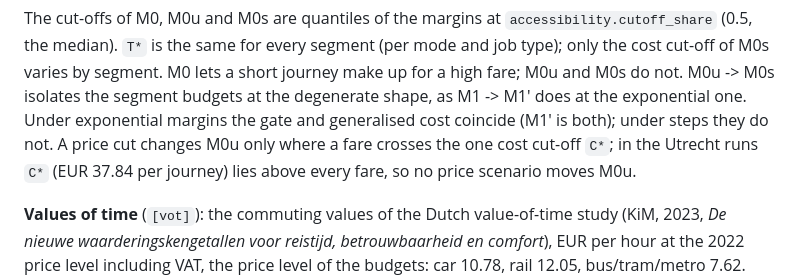
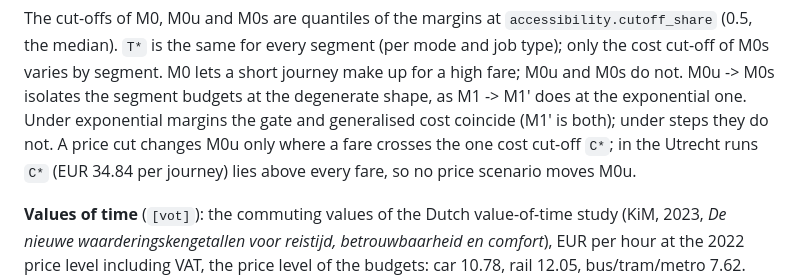
Before and after one commit to Marrekoo/IKOB_Aporometrica, a Markdown page: docs/model_theory.md, the part around the change. GitHub-like rendering.

Commit message:
model_theory: C* of the M0u runs
Co-Authored-By: Claude Opus 5.5 <noreply@anthropic.com>

```diff
--- a/docs/model_theory.md
+++ b/docs/model_theory.md
@@ -141,7 +141,7 @@ not. M0u -> M0s isolates the segment budgets at the degenerate shape, as
 M1 -> M1' does at the exponential one. Under exponential margins the gate
 and generalised cost coincide (M1' is both); under steps they do not.
 A price cut changes M0u only where a fare crosses the one cost cut-off
-`C*`; in the Utrecht runs `C*` (EUR 37.84 per journey) lies above every fare,
+`C*`; in the Utrecht runs `C*` (EUR 34.84 per journey) lies above every fare,
 so no price scenario moves M0u.
 
 **Values of time** (`[vot]`): the commuting values of the Dutch
```
